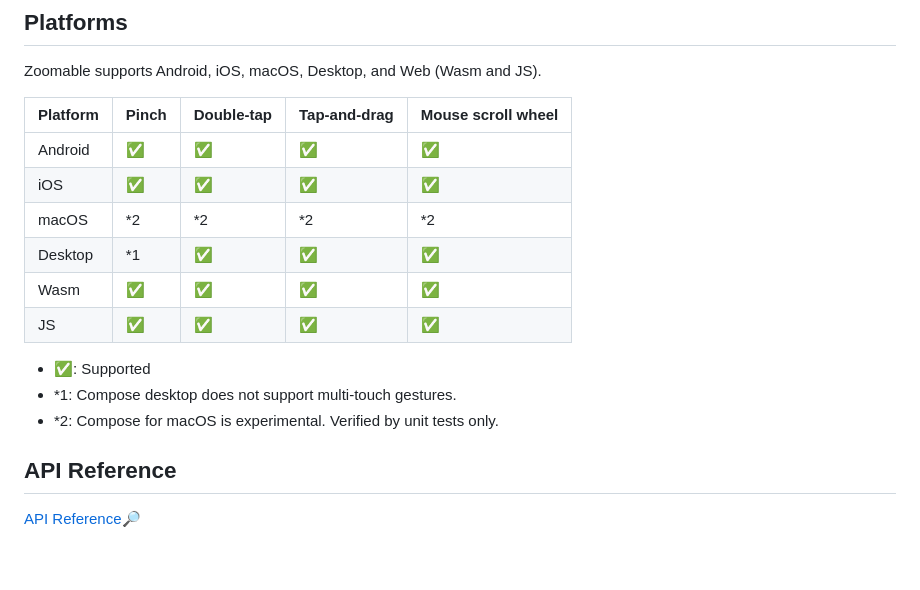
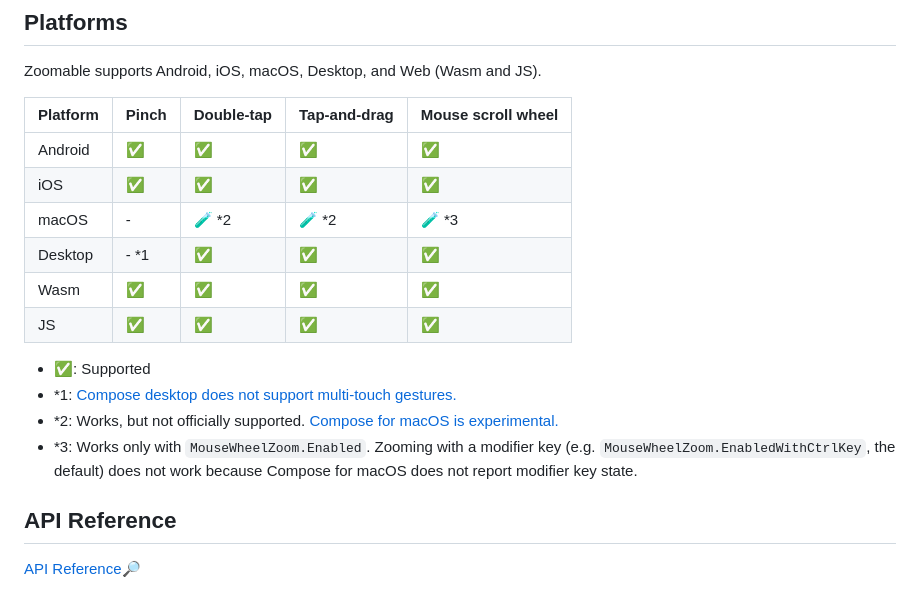
Before and after one commit to usuiat/Zoomable, a Markdown page: README.md, the part around the change. GitHub-like rendering; blank space fills up the shorter version.

Commit message:
Update supported platforms in README

```diff
--- a/README.md
+++ b/README.md
@@ -29,18 +29,19 @@ Zoomable can be used in the following ways:
 
 Zoomable supports Android, iOS, macOS, Desktop, and Web (Wasm and JS).
 
-|Platform|Pinch|Double-tap|Tap-and-drag|Mouse scroll wheel|
-|--|--|--|--|--|
-|Android|✅|✅|✅|✅|
-|iOS|✅|✅|✅|✅|
-|macOS|*2|*2|*2|*2|
-|Desktop|*1|✅|✅|✅|
-|Wasm|✅|✅|✅|✅|
-|JS|✅|✅|✅|✅|
+| Platform | Pinch | Double-tap | Tap-and-drag | Mouse scroll wheel |
+|----------|-------|------------|--------------|-------------------|
+| Android  | ✅     | ✅          | ✅            | ✅                 |
+| iOS      | ✅     | ✅          | ✅            | ✅                 |
+| macOS | -     | 🧪 *2      | 🧪 *2        | 🧪 *3             |
+| Desktop  | - *1  | ✅          | ✅            | ✅                 |
+| Wasm     | ✅     | ✅          | ✅            | ✅                 |
+| JS       | ✅     | ✅          | ✅            | ✅                 |
 
 - ✅: Supported
-- *1: Compose desktop does not support multi-touch gestures.
-- *2: Compose for macOS is experimental. Verified by unit tests only.
+- *1: [Compose desktop does not support multi-touch gestures.](https://kotlinlang.org/docs/multiplatform/compose-platform-specifics.html#touch-and-mouse-support)
+- *2: Works, but not officially supported. [Compose for macOS is experimental.](https://github.com/JetBrains/compose-multiplatform/issues/4580)
+- *3: Works only with `MouseWheelZoom.Enabled`. Zooming with a modifier key (e.g. `MouseWheelZoom.EnabledWithCtrlKey`, the default) does not work because Compose for macOS does not report modifier key state.
 
 ## API Reference
 
```
